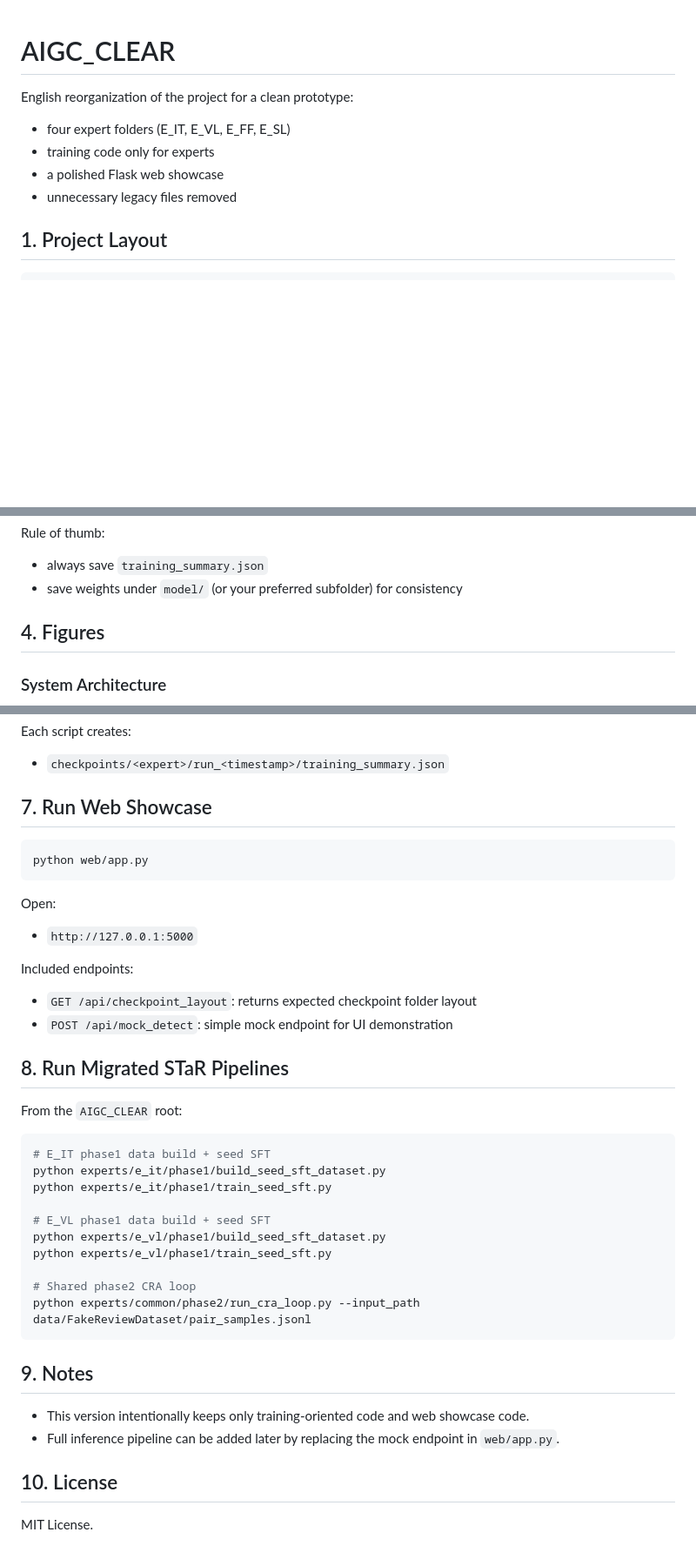
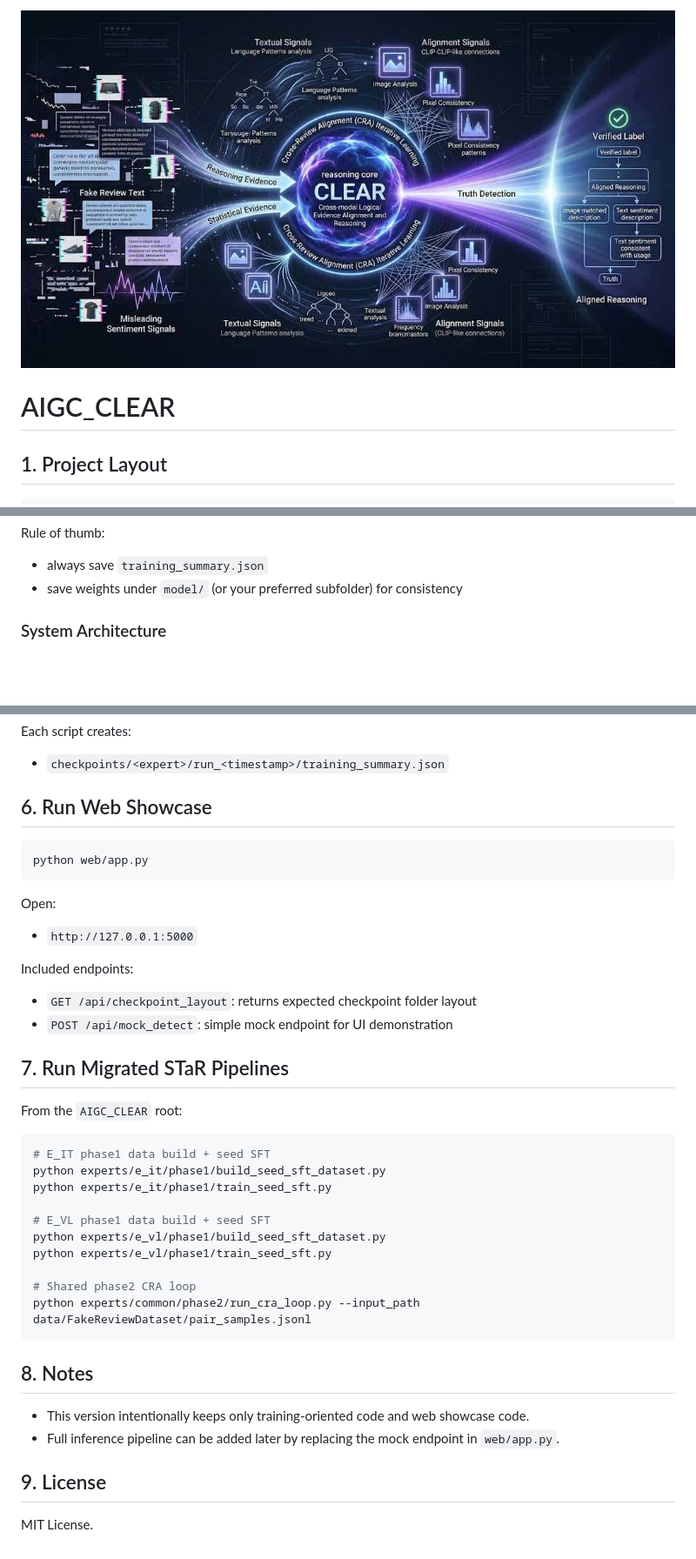
Before and after one commit to lowl6/AIGC_CLEAR, a Markdown page: README.md, 3 parts joined by grey strips. Shown at 87% size. GitHub-like rendering; blank space fills up the shorter version.

````diff
--- a/README.md
+++ b/README.md
@@ -1,11 +1,6 @@
+![Cover](figure/封面图.jpg)
+
 # AIGC_CLEAR
-
-English reorganization of the project for a clean prototype:
-
-- four expert folders (E_IT, E_VL, E_FF, E_SL)
-- training code only for experts
-- a polished Flask web showcase
-- unnecessary legacy files removed
 
 ## 1. Project Layout
 
@@ -104,7 +99,6 @@ Rule of thumb:
 - always save `training_summary.json`
 - save weights under `model/` (or your preferred subfolder) for consistency
 
-## 4. Figures
 
 ### System Architecture
 
@@ -139,7 +129,7 @@ Each script creates:
 
 - `checkpoints/<expert>/run_<timestamp>/training_summary.json`
 
-## 7. Run Web Showcase
+## 6. Run Web Showcase
 
 ```bash
 python web/app.py
@@ -154,7 +144,7 @@ Included endpoints:
 - `GET /api/checkpoint_layout`: returns expected checkpoint folder layout
 - `POST /api/mock_detect`: simple mock endpoint for UI demonstration
 
-## 8. Run Migrated STaR Pipelines
+## 7. Run Migrated STaR Pipelines
 
 From the `AIGC_CLEAR` root:
 
@@ -171,11 +161,11 @@ python experts/e_vl/phase1/train_seed_sft.py
 python experts/common/phase2/run_cra_loop.py --input_path data/FakeReviewDataset/pair_samples.jsonl
 ```
 
-## 9. Notes
+## 8. Notes
 
 - This version intentionally keeps only training-oriented code and web showcase code.
 - Full inference pipeline can be added later by replacing the mock endpoint in `web/app.py`.
 
-## 10. License
+## 9. License
 
 MIT License.
````
Also changed, not shown: other parts of README.md (+2 -6 lines).
